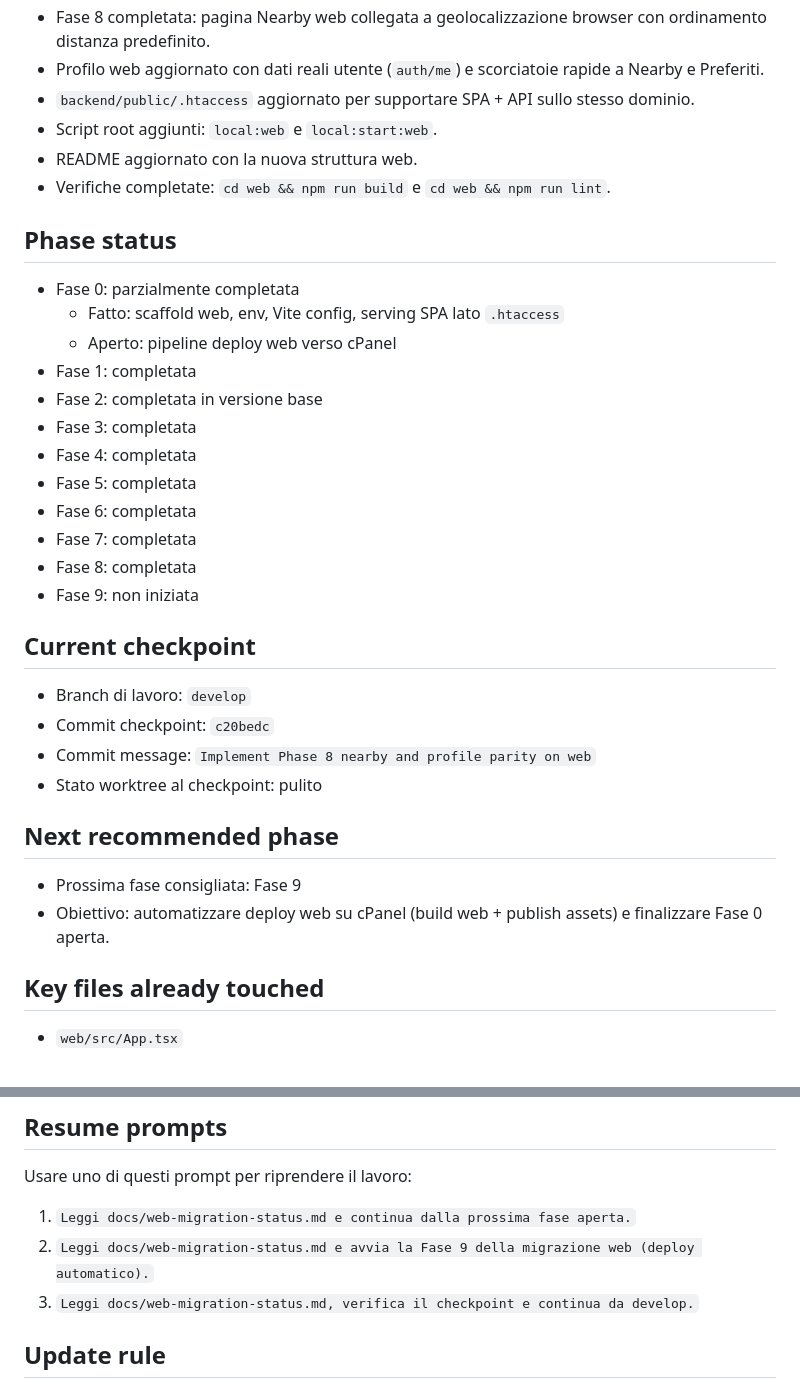
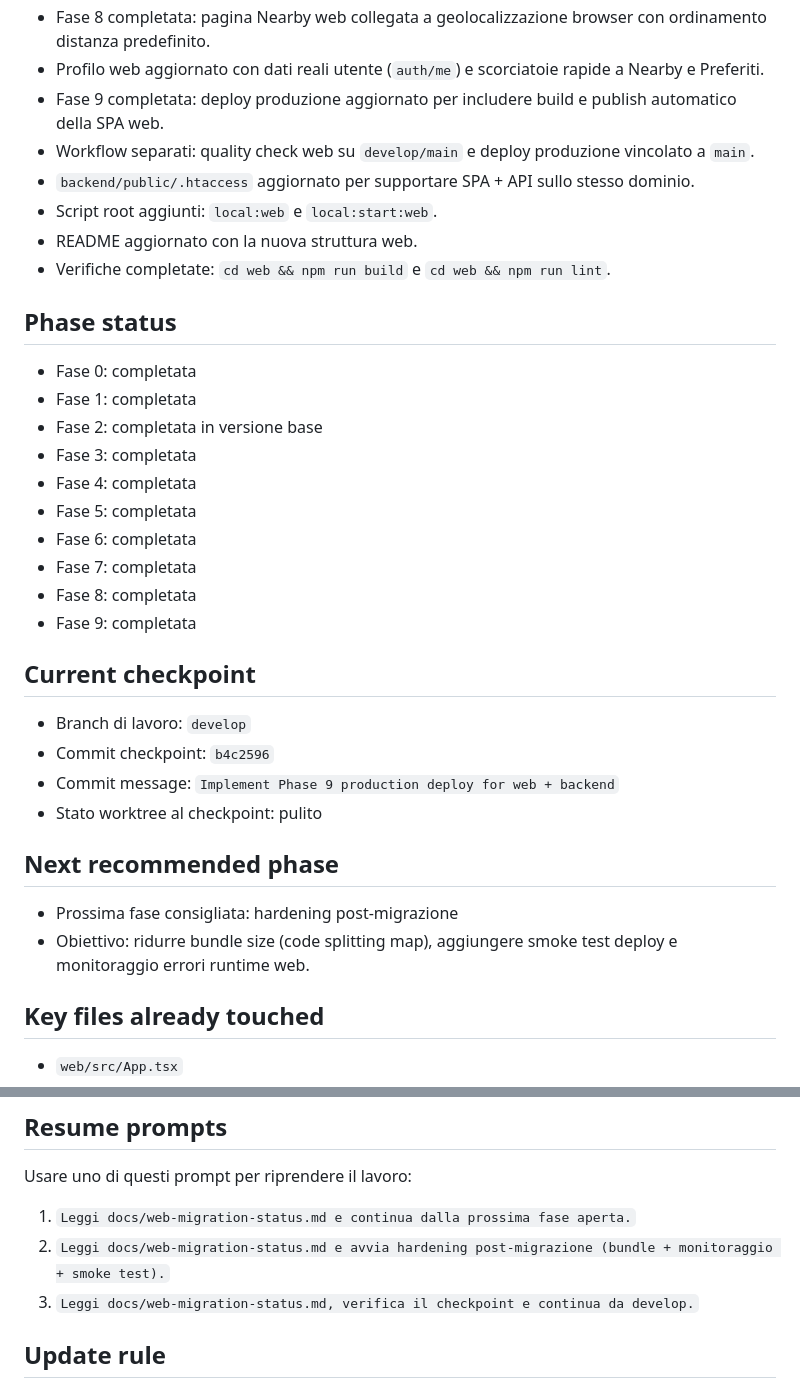
Before and after one commit to cronycles/tastespot, a Markdown page: docs/web-migration-status.md, 2 parts joined by grey strips. GitHub-like rendering.

Commit message:
Update migration status after Phase 9

```diff
--- a/docs/web-migration-status.md
+++ b/docs/web-migration-status.md
@@ -45,15 +45,15 @@ Quando si riprende il lavoro, leggere prima questo documento e poi continuare da
 - Filtri mappa attivi: ricerca testuale, tipologia e solo preferiti, con card dettaglio rapida della selezione.
 - Fase 8 completata: pagina Nearby web collegata a geolocalizzazione browser con ordinamento distanza predefinito.
 - Profilo web aggiornato con dati reali utente (`auth/me`) e scorciatoie rapide a Nearby e Preferiti.
+- Fase 9 completata: deploy produzione aggiornato per includere build e publish automatico della SPA web.
+- Workflow separati: quality check web su `develop/main` e deploy produzione vincolato a `main`.
 - `backend/public/.htaccess` aggiornato per supportare SPA + API sullo stesso dominio.
 - Script root aggiunti: `local:web` e `local:start:web`.
 - README aggiornato con la nuova struttura web.
 - Verifiche completate: `cd web && npm run build` e `cd web && npm run lint`.
 
 ## Phase status
-- Fase 0: parzialmente completata
-  - Fatto: scaffold web, env, Vite config, serving SPA lato `.htaccess`
-  - Aperto: pipeline deploy web verso cPanel
+- Fase 0: completata
 - Fase 1: completata
 - Fase 2: completata in versione base
 - Fase 3: completata
@@ -62,17 +62,17 @@ Quando si riprende il lavoro, leggere prima questo documento e poi continuare da
 - Fase 6: completata
 - Fase 7: completata
 - Fase 8: completata
-- Fase 9: non iniziata
+- Fase 9: completata
 
 ## Current checkpoint
 - Branch di lavoro: `develop`
-- Commit checkpoint: `c20bedc`
-- Commit message: `Implement Phase 8 nearby and profile parity on web`
+- Commit checkpoint: `b4c2596`
+- Commit message: `Implement Phase 9 production deploy for web + backend`
 - Stato worktree al checkpoint: pulito
 
 ## Next recommended phase
-- Prossima fase consigliata: Fase 9
-- Obiettivo: automatizzare deploy web su cPanel (build web + publish assets) e finalizzare Fase 0 aperta.
+- Prossima fase consigliata: hardening post-migrazione
+- Obiettivo: ridurre bundle size (code splitting map), aggiungere smoke test deploy e monitoraggio errori runtime web.
 
 ## Key files already touched
 - `web/src/App.tsx`
@@ -97,7 +97,7 @@ Quando si riprende il lavoro, leggere prima questo documento e poi continuare da
 Usare uno di questi prompt per riprendere il lavoro:
 
 1. `Leggi docs/web-migration-status.md e continua dalla prossima fase aperta.`
-2. `Leggi docs/web-migration-status.md e avvia la Fase 9 della migrazione web (deploy automatico).`
+2. `Leggi docs/web-migration-status.md e avvia hardening post-migrazione (bundle + monitoraggio + smoke test).`
 3. `Leggi docs/web-migration-status.md, verifica il checkpoint e continua da develop.`
 
 ## Update rule
```
